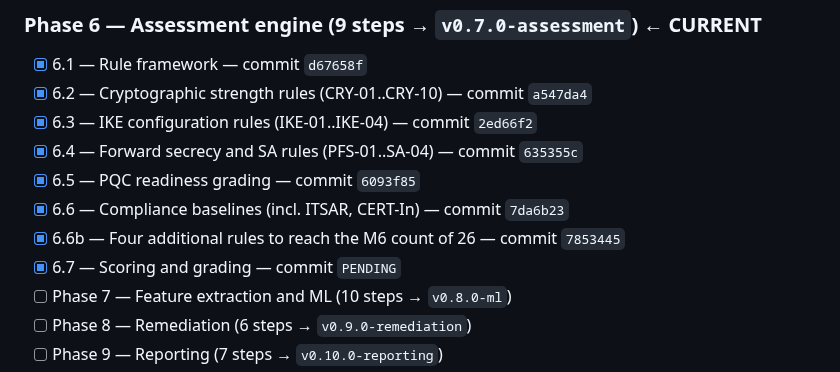
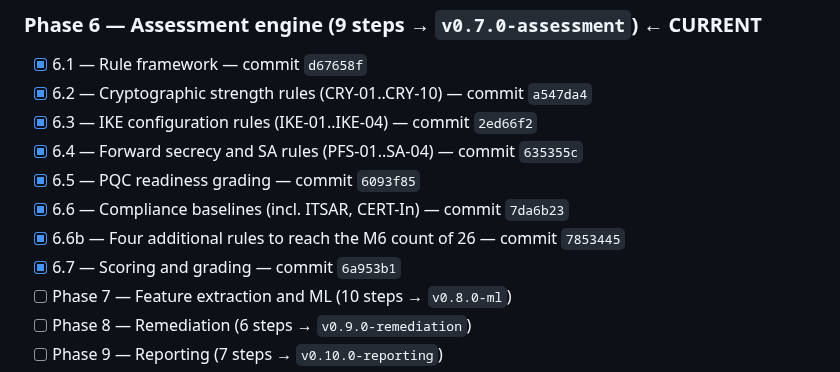
Before and after one commit to PrashamJ17/SIH_PS160, a Markdown page: PROGRESS.md, the part around the change. Drawn GitHub-style.

Commit message:
docs: record the Step 6.7 commit SHA
Co-Authored-By: Claude Opus 5 <noreply@anthropic.com>

```diff
--- a/PROGRESS.md
+++ b/PROGRESS.md
@@ -105,7 +105,7 @@ Authoritative execution document: `IPsec_Sentinel_BUILD_PLAN.md` (98 steps, 13 p
 - [x] 6.5 — PQC readiness grading — commit `6093f85`
 - [x] 6.6 — Compliance baselines (incl. ITSAR, CERT-In) — commit `7da6b23`
 - [x] 6.6b — Four additional rules to reach the M6 count of 26 — commit `7853445`
-- [x] 6.7 — Scoring and grading — commit `PENDING`
+- [x] 6.7 — Scoring and grading — commit `6a953b1`
 - [ ] Phase 7 — Feature extraction and ML (10 steps → `v0.8.0-ml`)
 - [ ] Phase 8 — Remediation (6 steps → `v0.9.0-remediation`)
 - [ ] Phase 9 — Reporting (7 steps → `v0.10.0-reporting`)
```
